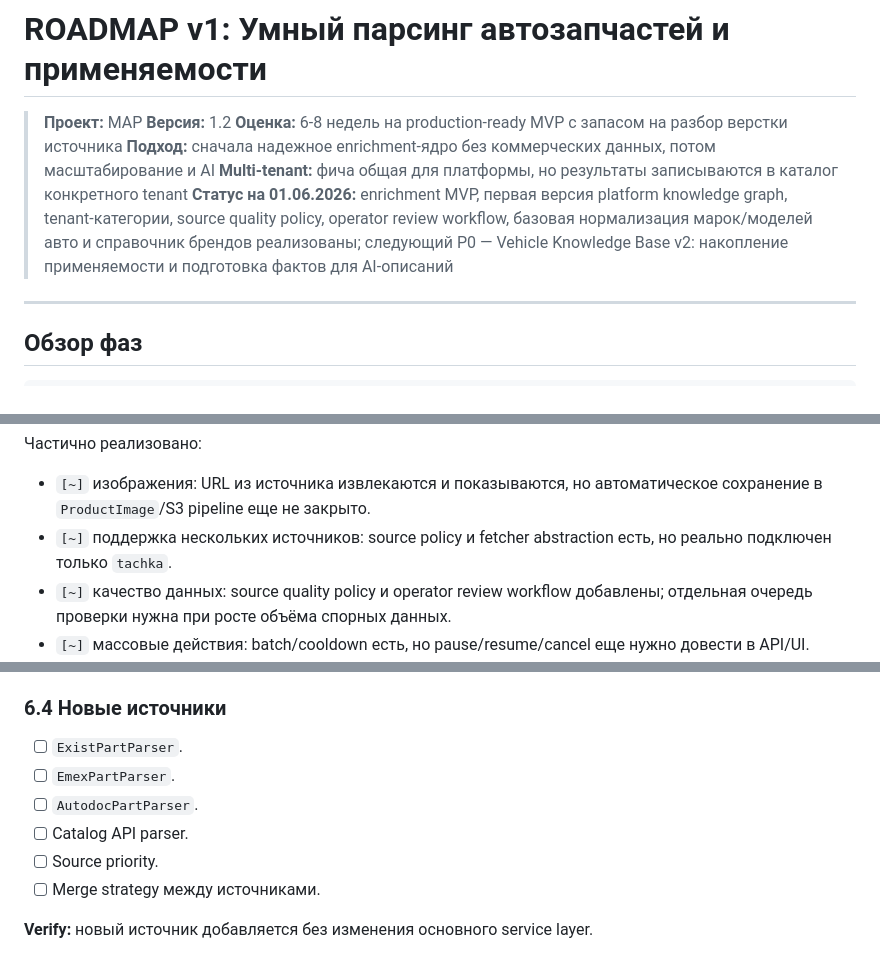
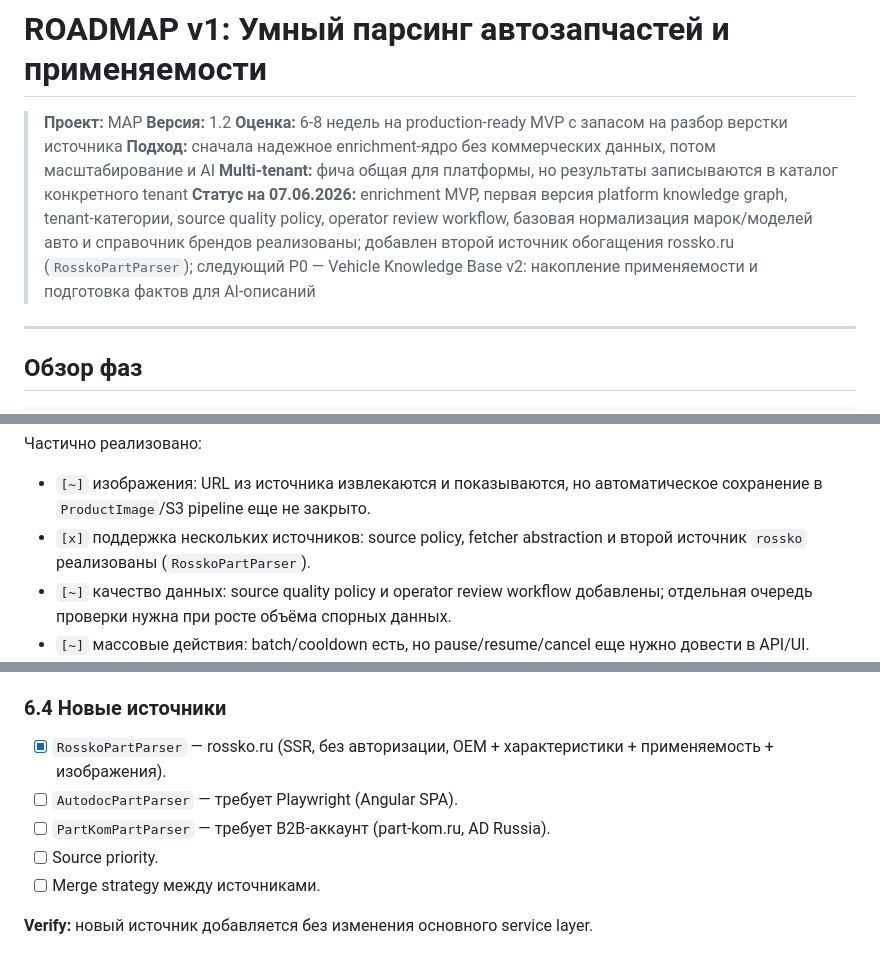
Before and after one commit to Mr-Fulani/map-backend, a Markdown page: ROADMAP_умный_парсинг_автозапчастей_v1.md, 3 parts joined by grey strips. GitHub-like rendering.

```diff
--- a/ROADMAP_умный_парсинг_автозапчастей_v1.md
+++ b/ROADMAP_умный_парсинг_автозапчастей_v1.md
@@ -5,7 +5,7 @@
 > **Оценка:** 6-8 недель на production-ready MVP с запасом на разбор верстки источника
 > **Подход:** сначала надежное enrichment-ядро без коммерческих данных, потом масштабирование и AI
 > **Multi-tenant:** фича общая для платформы, но результаты записываются в каталог конкретного tenant
-> **Статус на 01.06.2026:** enrichment MVP, первая версия platform knowledge graph, tenant-категории, source quality policy, operator review workflow, базовая нормализация марок/моделей авто и справочник брендов реализованы; следующий P0 — Vehicle Knowledge Base v2: накопление применяемости и подготовка фактов для AI-описаний
+> **Статус на 07.06.2026:** enrichment MVP, первая версия platform knowledge graph, tenant-категории, source quality policy, operator review workflow, базовая нормализация марок/моделей авто и справочник брендов реализованы; добавлен второй источник обогащения rossko.ru (`RosskoPartParser`); следующий P0 — Vehicle Knowledge Base v2: накопление применяемости и подготовка фактов для AI-описаний
 
 ---
 
@@ -53,7 +53,7 @@ Discovery    Data Model   Parser Core  Save/Celery Admin/API    Quality/AI   Sca
 Частично реализовано:
 
 - `[~]` изображения: URL из источника извлекаются и показываются, но автоматическое сохранение в `ProductImage`/S3 pipeline еще не закрыто.
-- `[~]` поддержка нескольких источников: source policy и fetcher abstraction есть, но реально подключен только `tachka`.
+- `[x]` поддержка нескольких источников: source policy, fetcher abstraction и второй источник `rossko` реализованы (`RosskoPartParser`).
 - `[~]` качество данных: source quality policy и operator review workflow добавлены; отдельная очередь проверки нужна при росте объёма спорных данных.
 - `[~]` массовые действия: batch/cooldown есть, но pause/resume/cancel еще нужно довести в API/UI.
 - `[~]` глобальный граф артикулов: модель, обучение, search fallback, source priority и конфликт-правила есть; дальше нужен review workflow.
@@ -570,10 +570,9 @@ trusted данных, а не из предположений по назван
 
 ### 6.4 Новые источники
 
-- [ ] `ExistPartParser`.
-- [ ] `EmexPartParser`.
-- [ ] `AutodocPartParser`.
-- [ ] Catalog API parser.
+- [x] `RosskoPartParser` — rossko.ru (SSR, без авторизации, OEM + характеристики + применяемость + изображения).
+- [ ] `AutodocPartParser` — требует Playwright (Angular SPA).
+- [ ] `PartKomPartParser` — требует B2B-аккаунт (part-kom.ru, AD Russia).
 - [ ] Source priority.
 - [ ] Merge strategy между источниками.
 
```
Also changed, not shown: ТЗ_умный_парсинг_автозапчастей_v1.md (+4 -1 lines).
